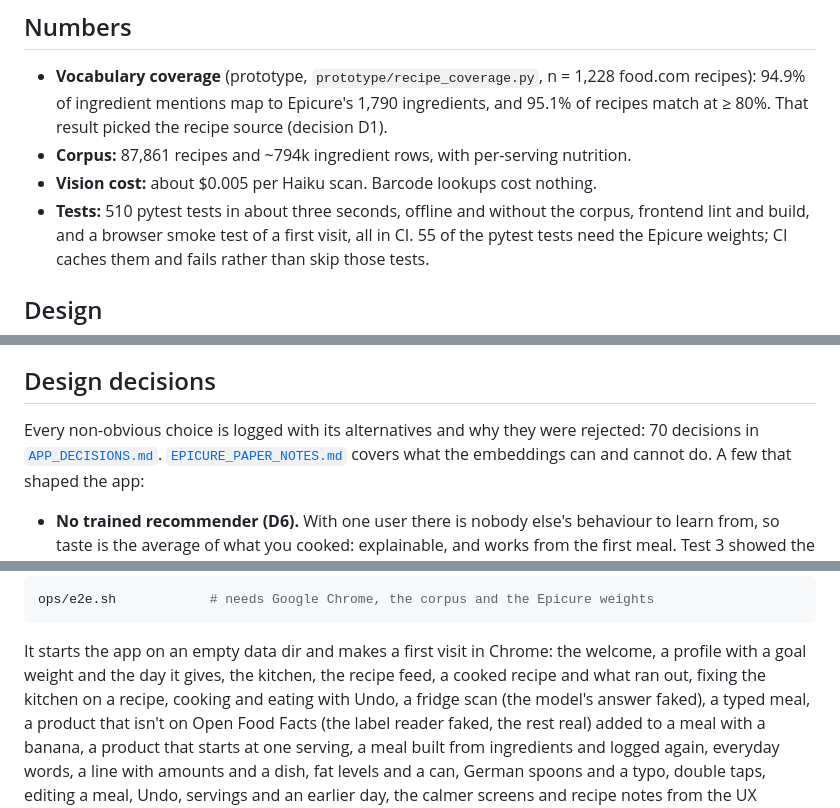
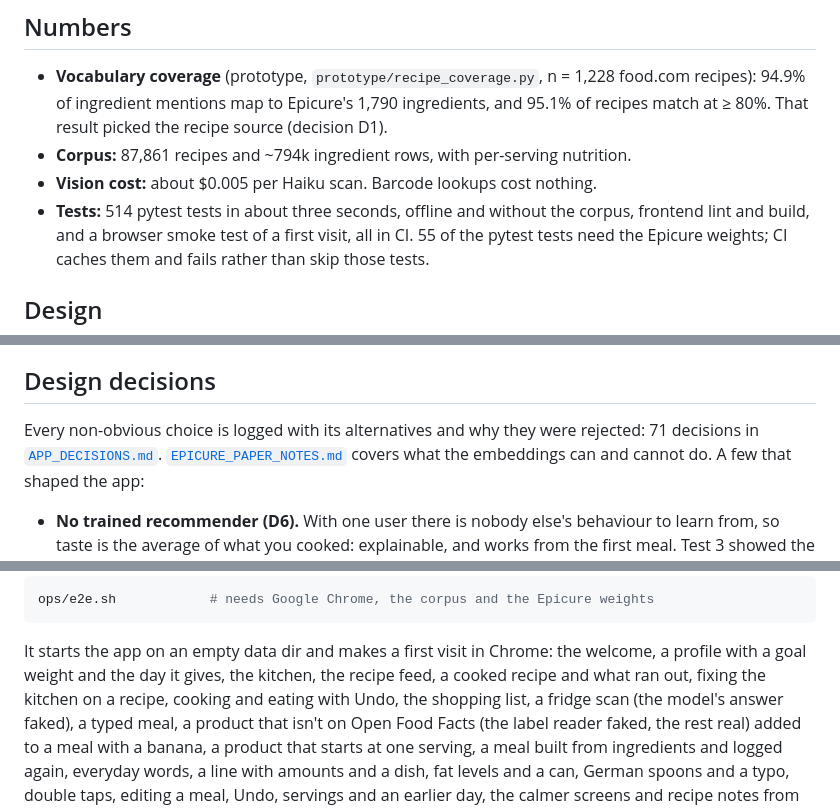
Before and after one commit to rocky2397/forkcast, a Markdown page: README.md, 3 parts joined by grey strips. Rendered like a GitHub page.

```diff
--- a/README.md
+++ b/README.md
@@ -458,7 +461,7 @@ hard for any method. Details:
 - **Corpus:** 87,861 recipes and ~794k ingredient rows, with per-serving
   nutrition.
 - **Vision cost:** about $0.005 per Haiku scan. Barcode lookups cost nothing.
-- **Tests:** 510 pytest tests in about three seconds, offline and without the
+- **Tests:** 514 pytest tests in about three seconds, offline and without the
   corpus, frontend lint and build, and a browser smoke test of a first visit,
   all in CI. 55 of the pytest tests need the Epicure weights; CI caches them and
   fails rather than skip those tests.
@@ -488,7 +491,7 @@ current screens have none.
 ## Design decisions
 
 Every non-obvious choice is logged with its alternatives and why they were
-rejected: 70 decisions in [`APP_DECISIONS.md`](APP_DECISIONS.md).
+rejected: 71 decisions in [`APP_DECISIONS.md`](APP_DECISIONS.md).
 [`EPICURE_PAPER_NOTES.md`](EPICURE_PAPER_NOTES.md) covers what the embeddings
 can and cannot do. A few that shaped the app:
 
@@ -562,7 +565,7 @@ ops/e2e.sh            # needs Google Chrome, the corpus and the Epicure weights
 
 It starts the app on an empty data dir and makes a first visit in Chrome:
 the welcome, a profile with a goal weight and the day it gives, the kitchen, the recipe feed, a cooked recipe
-and what ran out, fixing the kitchen on a recipe, cooking and eating with Undo, a fridge scan (the model's
+and what ran out, fixing the kitchen on a recipe, cooking and eating with Undo, the shopping list, a fridge scan (the model's
 answer faked), a typed meal, a product that isn't on Open Food Facts (the
 label reader faked, the rest real) added to a meal with a banana, a product that starts at one serving, a meal built from ingredients and logged again,
 everyday words, a line with amounts and a dish, fat levels and a can, German
```
Also changed, not shown: other parts of README.md (+5 -2 lines), APP_DECISIONS.md (+1 -0 lines), docs/plan-cook-redesign.md (+2 -1 lines), docs/screenshots/kitchen.jpg, docs/screenshots/shopping.jpg, 14 other files.
